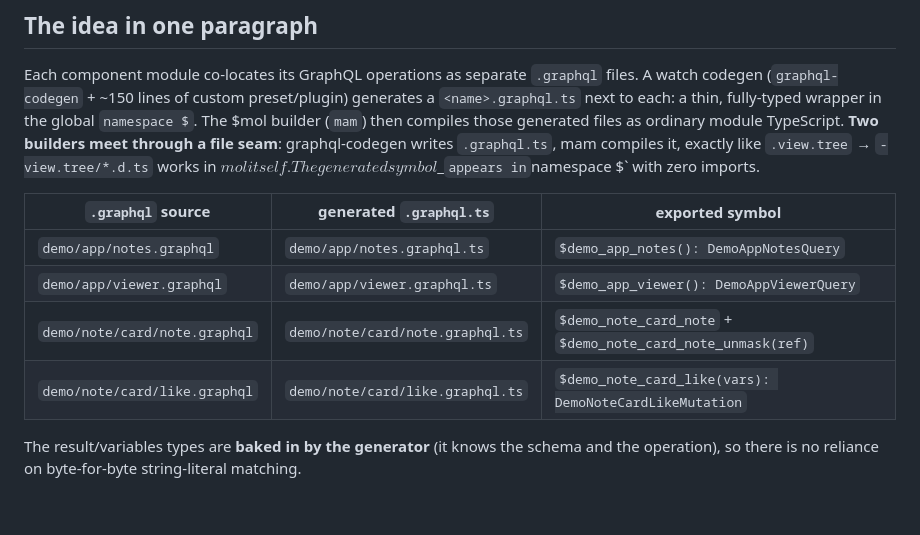
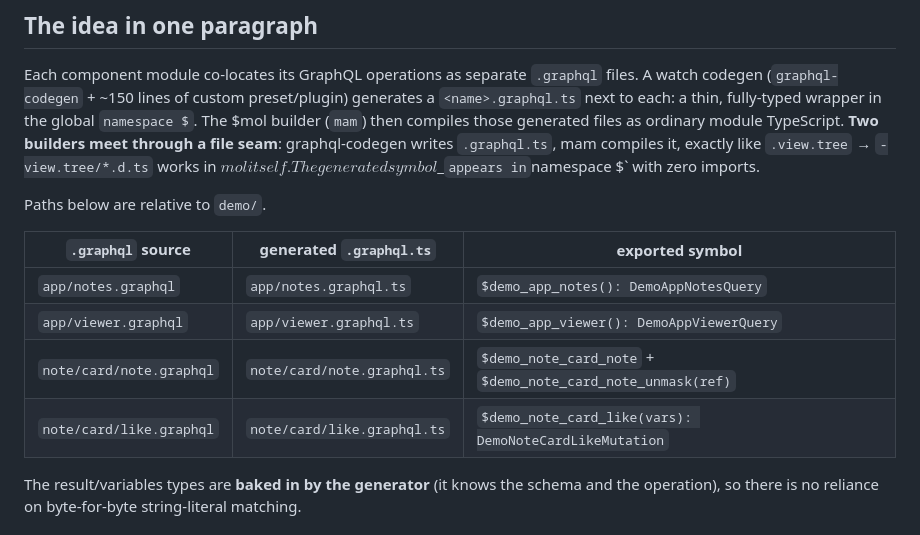
Before and after one commit to trip2g/mol_graphql, a Markdown page: README.md, the part around the change. Rendered like a GitHub page; blank space fills up the shorter version.

Commit message:
docs: strip demo/ prefix from mapping table so it fits without scroll

```diff
--- a/README.md
+++ b/README.md
@@ -25,12 +25,14 @@ module TypeScript. **Two builders meet through a file seam**: graphql-codegen wr
 in $mol itself. The generated symbol `$<module>_<opname>` appears in `namespace $`
 with zero imports.
 
+Paths below are relative to `demo/`.
+
 | `.graphql` source | generated `.graphql.ts` | exported symbol |
 |---|---|---|
-| `demo/app/notes.graphql` | `demo/app/notes.graphql.ts` | `$demo_app_notes(): DemoAppNotesQuery` |
-| `demo/app/viewer.graphql` | `demo/app/viewer.graphql.ts` | `$demo_app_viewer(): DemoAppViewerQuery` |
-| `demo/note/card/note.graphql` | `demo/note/card/note.graphql.ts` | `$demo_note_card_note` + `$demo_note_card_note_unmask(ref)` |
-| `demo/note/card/like.graphql` | `demo/note/card/like.graphql.ts` | `$demo_note_card_like(vars): DemoNoteCardLikeMutation` |
+| `app/notes.graphql` | `app/notes.graphql.ts` | `$demo_app_notes(): DemoAppNotesQuery` |
+| `app/viewer.graphql` | `app/viewer.graphql.ts` | `$demo_app_viewer(): DemoAppViewerQuery` |
+| `note/card/note.graphql` | `note/card/note.graphql.ts` | `$demo_note_card_note` + `$demo_note_card_note_unmask(ref)` |
+| `note/card/like.graphql` | `note/card/like.graphql.ts` | `$demo_note_card_like(vars): DemoNoteCardLikeMutation` |
 
 The result/variables types are **baked in by the generator** (it knows the schema and
 the operation), so there is no reliance on byte-for-byte string-literal matching.
```
